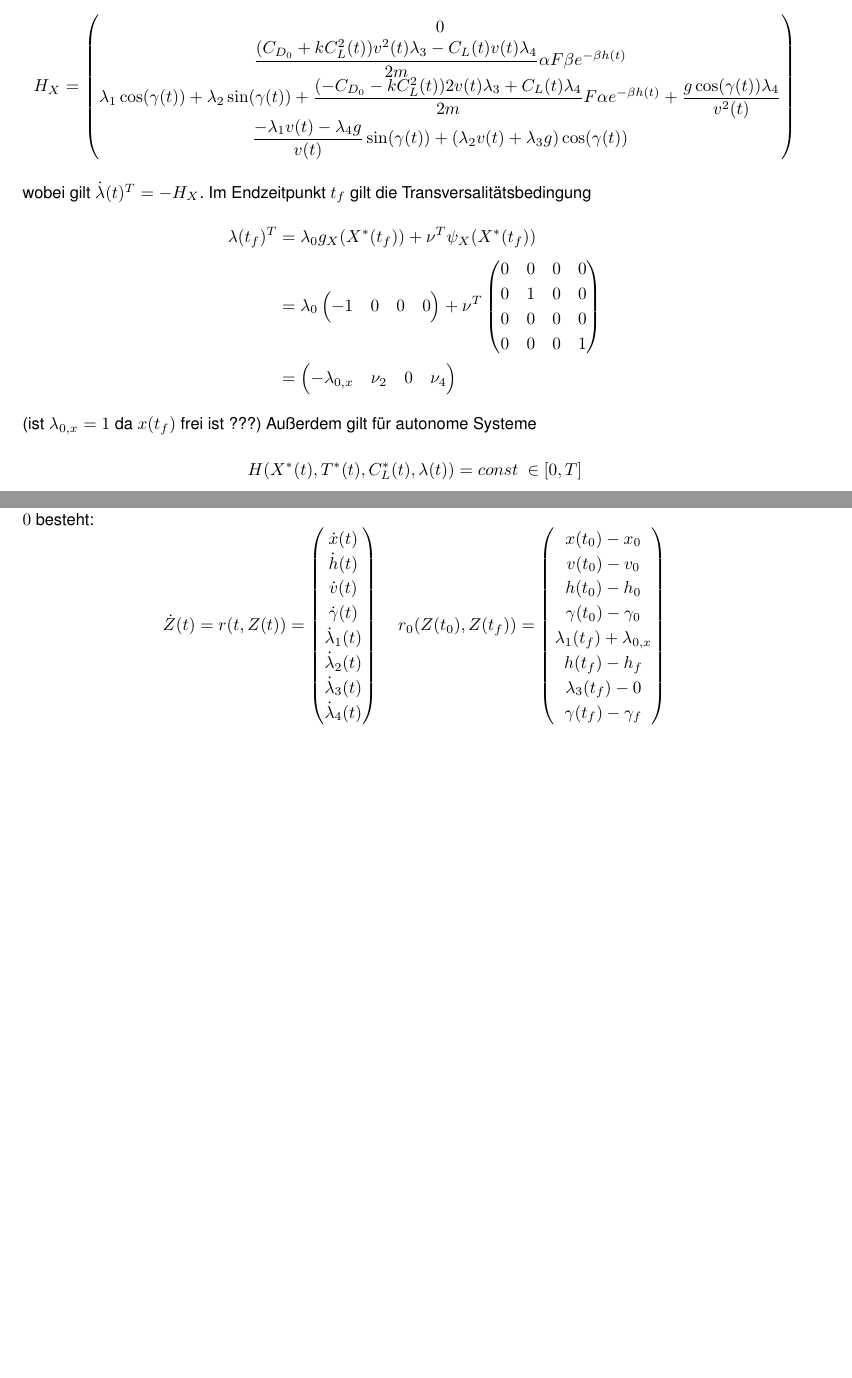
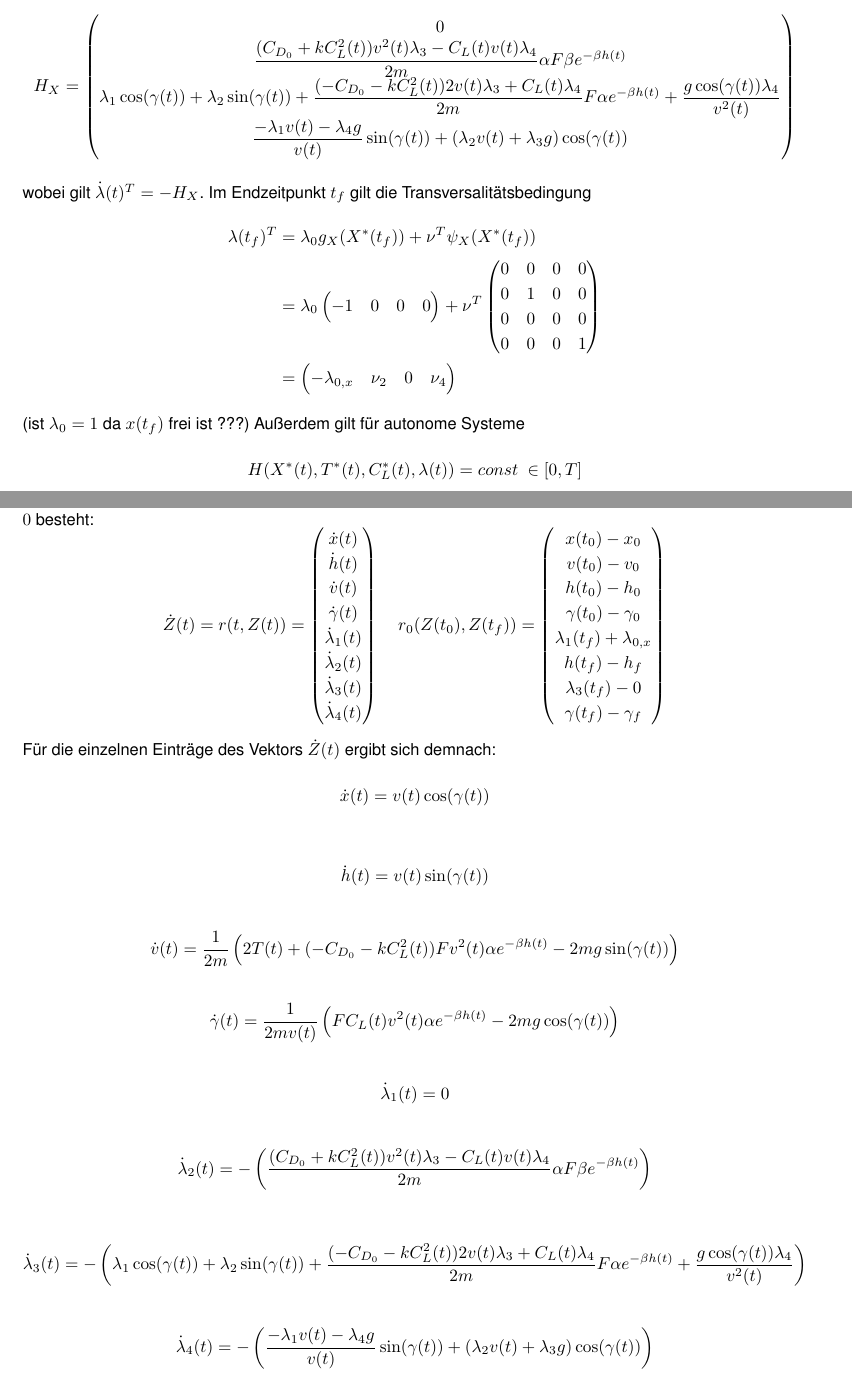
Before and after one commit to pgehring/maximalrangeflight, a LaTeX book (doc/Num4_Projekt_Maximal_Range_Flight.tex, which reads doc/chapters/Modellaufbau.tex): two parts of pages 7 and 8 of 11, joined at a grey line, cut so that both start at the same text, the shorter picture padded with empty space. Compiled offline with pdfLaTeX.

Commit message:
Randwertproblem

```diff
--- a/doc/chapters/Modellaufbau.tex
+++ b/doc/chapters/Modellaufbau.tex
@@ -133,7 +133,7 @@ wobei gilt $\dot{\lambda}(t)^T = -H_{X}$. Im Endzeitpunkt $t_f$ gilt die Transve
 -\lambda_{0,x} & \nu_2 & 0 & \nu_4
 \end{pmatrix}
 \end{split}\]
-(ist $\lambda_{0,x} =1$ da $x(t_f)$ frei ist ???) Außerdem gilt für autonome Systeme \[H(X^{\ast}(t),T^{\ast}(t),C_L^{\ast}(t), \lambda(t)) = const \ \in [0, T]\]
+(ist $\lambda_{0} =1$ da $x(t_f)$ frei ist ???) Außerdem gilt für autonome Systeme \[H(X^{\ast}(t),T^{\ast}(t),C_L^{\ast}(t), \lambda(t)) = const \ \in [0, T]\]
 
 
 
@@ -160,3 +160,19 @@ h(t_f) - h_f \\
 \lambda_3(t_f) - 0 \\
 \gamma(t_f) - \gamma_f
 \end{pmatrix}\]
+Für die einzelnen Einträge des Vektors $\dot{Z}(t)$ ergibt sich demnach:
+\[\dot{x}(t) = v(t) \cos(\gamma(t)) \]
+
+\[\dot{h}(t) = v(t) \sin(\gamma(t)) \]
+
+\[\dot{v}(t) = \dfrac{1}{2m} \left(2T(t) + (-C_{D_0}-k C_L^2(t)) F  v^2(t) \alpha e^{-\beta h(t)} - 2 m g \sin(\gamma(t)) \right) \]
+
+\[\dot{\gamma}(t) = \dfrac{1}{2mv(t)} \left(F C_L(t)v^2(t) \alpha e^{-\beta h(t)} - 2 m g \cos(\gamma(t)) \right)\]
+
+\[\dot{\lambda}_1(t) = 0\]
+
+\[\dot{\lambda}_2(t) = - \left( \dfrac{(C_{D_0}+k C_L^2(t)) v^2(t) \lambda_3 - C_L(t) v(t) \lambda_4}{2m} \alpha F \beta e^{-\beta h(t)} \right)\]
+
+\[\dot{\lambda}_3(t) = - \left( \lambda_1 \cos(\gamma(t)) + \lambda_2 \sin(\gamma(t)) + \dfrac{(-C_{D_0}-k C_L^2(t)) 2 v(t) \lambda_3 + C_L(t) \lambda_4}{2m}   F \alpha e^{-\beta h(t)} + \dfrac{g \cos(\gamma(t)) \lambda_4}{v^2(t)} \right)\]
+
+\[\dot{\lambda}_4(t) = - \left( \dfrac{- \lambda_1 v(t) - \lambda_4 g}{v(t)} \sin(\gamma(t)) + (\lambda_2 v(t) + \lambda_3 g) \cos(\gamma(t)) \right)\]
```
Also changed, not shown: doc/images/01_Modellaufbau/Flugzeug.PNG (deleted).
